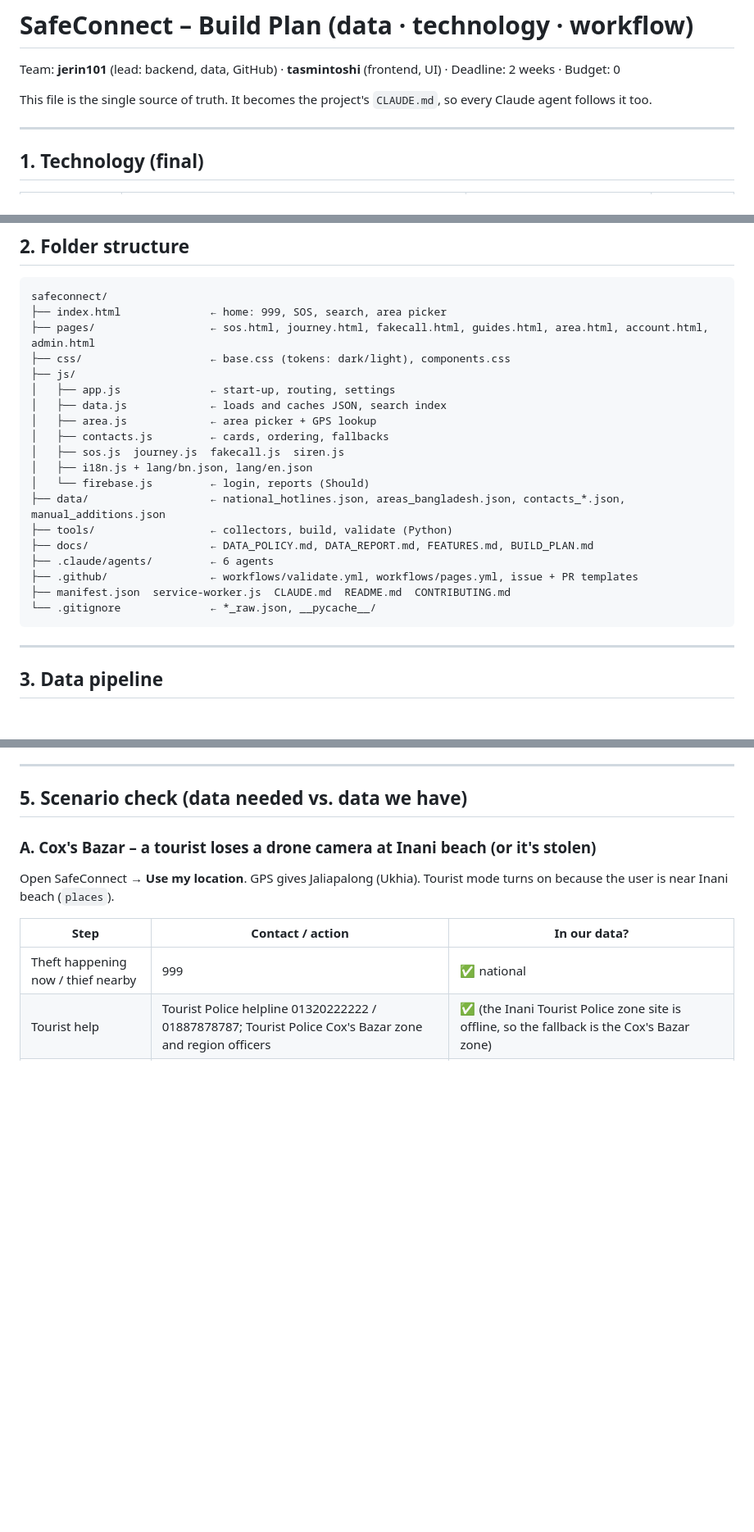
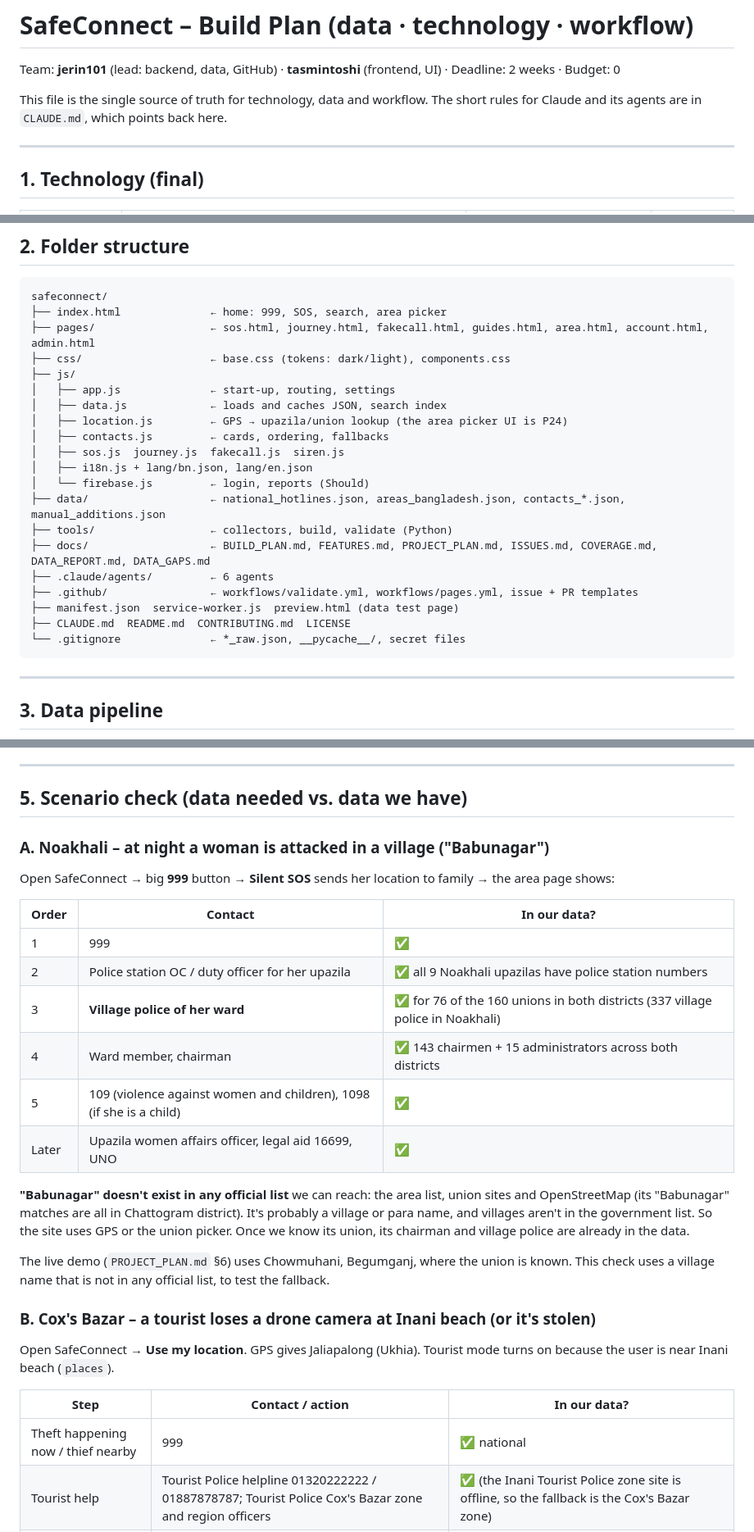
Before and after one commit to Jerin101/safe-connect, a Markdown page: docs/BUILD_PLAN.md, 3 parts joined by grey strips. Shown at 82% size. Rendered like a GitHub page; blank space fills up the shorter version.

Commit message:
Update build plan to match other docs

````diff
--- a/docs/BUILD_PLAN.md
+++ b/docs/BUILD_PLAN.md
@@ -2,7 +2,7 @@
 
 Team: **jerin101** (lead: backend, data, GitHub) · **tasmintoshi** (frontend, UI) · Deadline: 2 weeks · Budget: 0
 
-This file is the single source of truth. It becomes the project's `CLAUDE.md`, so every Claude agent follows it too.
+This file is the single source of truth for technology, data and workflow. The short rules for Claude and its agents are in `CLAUDE.md`, which points back here.
 
 ---
 
@@ -38,18 +38,19 @@ safeconnect/
 ├── js/
 │   ├── app.js              ← start-up, routing, settings
 │   ├── data.js             ← loads and caches JSON, search index
-│   ├── area.js             ← area picker + GPS lookup
+│   ├── location.js         ← GPS → upazila/union lookup (the area picker UI is P24)
 │   ├── contacts.js         ← cards, ordering, fallbacks
 │   ├── sos.js  journey.js  fakecall.js  siren.js
 │   ├── i18n.js + lang/bn.json, lang/en.json
 │   └── firebase.js         ← login, reports (Should)
 ├── data/                   ← national_hotlines.json, areas_bangladesh.json, contacts_*.json, manual_additions.json
 ├── tools/                  ← collectors, build, validate (Python)
-├── docs/                   ← DATA_POLICY.md, DATA_REPORT.md, FEATURES.md, BUILD_PLAN.md
+├── docs/                   ← BUILD_PLAN.md, FEATURES.md, PROJECT_PLAN.md, ISSUES.md, COVERAGE.md, DATA_REPORT.md, DATA_GAPS.md
 ├── .claude/agents/         ← 6 agents
 ├── .github/                ← workflows/validate.yml, workflows/pages.yml, issue + PR templates
-├── manifest.json  service-worker.js  CLAUDE.md  README.md  CONTRIBUTING.md
-└── .gitignore              ← *_raw.json, __pycache__/
+├── manifest.json  service-worker.js  preview.html (data test page)
+├── CLAUDE.md  README.md  CONTRIBUTING.md  LICENSE
+└── .gitignore              ← *_raw.json, __pycache__/, secret files
 ```
 
 ---
@@ -127,7 +128,24 @@ Website loads data/*.json → service worker caches it for offline use
 
 ## 5. Scenario check (data needed vs. data we have)
 
-### A. Cox's Bazar – a tourist loses a drone camera at Inani beach (or it's stolen)
+### A. Noakhali – at night a woman is attacked in a village ("Babunagar")
+
+Open SafeConnect → big **999** button → **Silent SOS** sends her location to family → the area page shows:
+
+| Order | Contact | In our data? |
+|---|---|---|
+| 1 | 999 | ✅ |
+| 2 | Police station OC / duty officer for her upazila | ✅ all 9 Noakhali upazilas have police station numbers |
+| 3 | **Village police of her ward** | ✅ for 76 of the 160 unions in both districts (337 village police in Noakhali) |
+| 4 | Ward member, chairman | ✅ 143 chairmen + 15 administrators across both districts |
+| 5 | 109 (violence against women and children), 1098 (if she is a child) | ✅ |
+| Later | Upazila women affairs officer, legal aid 16699, UNO | ✅ |
+
+**"Babunagar" doesn't exist in any official list** we can reach: the area list, union sites and OpenStreetMap (its "Babunagar" matches are all in Chattogram district). It's probably a village or para name, and villages aren't in the government list. So the site uses GPS or the union picker. Once we know its union, its chairman and village police are already in the data.
+
+The live demo (`PROJECT_PLAN.md` §6) uses Chowmuhani, Begumganj, where the union is known. This check uses a village name that is not in any official list, to test the fallback.
+
+### B. Cox's Bazar – a tourist loses a drone camera at Inani beach (or it's stolen)
 
 Open SafeConnect → **Use my location**. GPS gives Jaliapalong (Ukhia). Tourist mode turns on because the user is near Inani beach (`places`).
 
````
Also changed, not shown: other parts of docs/BUILD_PLAN.md (+1 -16 lines).
